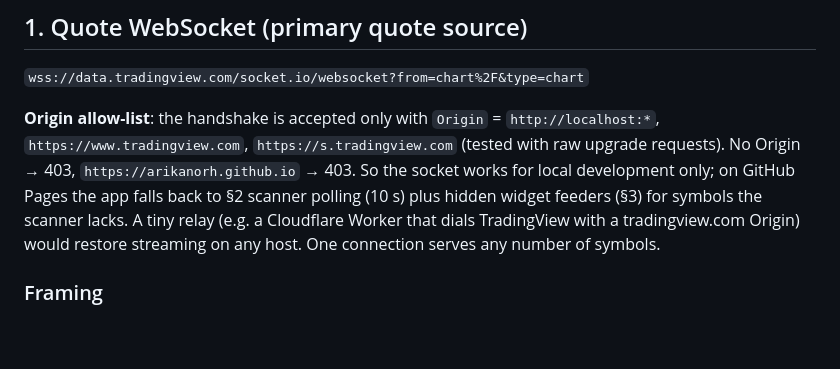
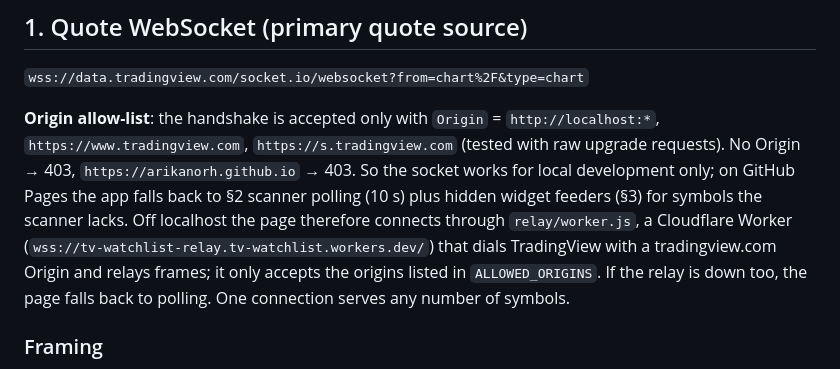
Before and after one commit to arikanorh/tv-watchlist, a Markdown page: DATA-SOURCES.md, the part around the change. Drawn GitHub-style; blank space fills up the shorter version.

Commit message:
Document the deployed relay

```diff
--- a/DATA-SOURCES.md
+++ b/DATA-SOURCES.md
@@ -6,7 +6,7 @@ All of these are **unofficial** (reverse-engineered from TradingView's own front
 
 `wss://data.tradingview.com/socket.io/websocket?from=chart%2F&type=chart`
 
-**Origin allow-list**: the handshake is accepted only with `Origin` = `http://localhost:*`, `https://www.tradingview.com`, `https://s.tradingview.com` (tested with raw upgrade requests). No Origin → 403, `https://arikanorh.github.io` → 403. So the socket works for local development only; on GitHub Pages the app falls back to §2 scanner polling (10 s) plus hidden widget feeders (§3) for symbols the scanner lacks. A tiny relay (e.g. a Cloudflare Worker that dials TradingView with a tradingview.com Origin) would restore streaming on any host. One connection serves any number of symbols.
+**Origin allow-list**: the handshake is accepted only with `Origin` = `http://localhost:*`, `https://www.tradingview.com`, `https://s.tradingview.com` (tested with raw upgrade requests). No Origin → 403, `https://arikanorh.github.io` → 403. So the socket works for local development only; on GitHub Pages the app falls back to §2 scanner polling (10 s) plus hidden widget feeders (§3) for symbols the scanner lacks. Off localhost the page therefore connects through `relay/worker.js`, a Cloudflare Worker (`wss://tv-watchlist-relay.tv-watchlist.workers.dev/`) that dials TradingView with a tradingview.com Origin and relays frames; it only accepts the origins listed in `ALLOWED_ORIGINS`. If the relay is down too, the page falls back to polling. One connection serves any number of symbols.
 
 ### Framing
 Every message is `~m~<length>~m~<json>`; several frames can be concatenated in one WebSocket message.
```
